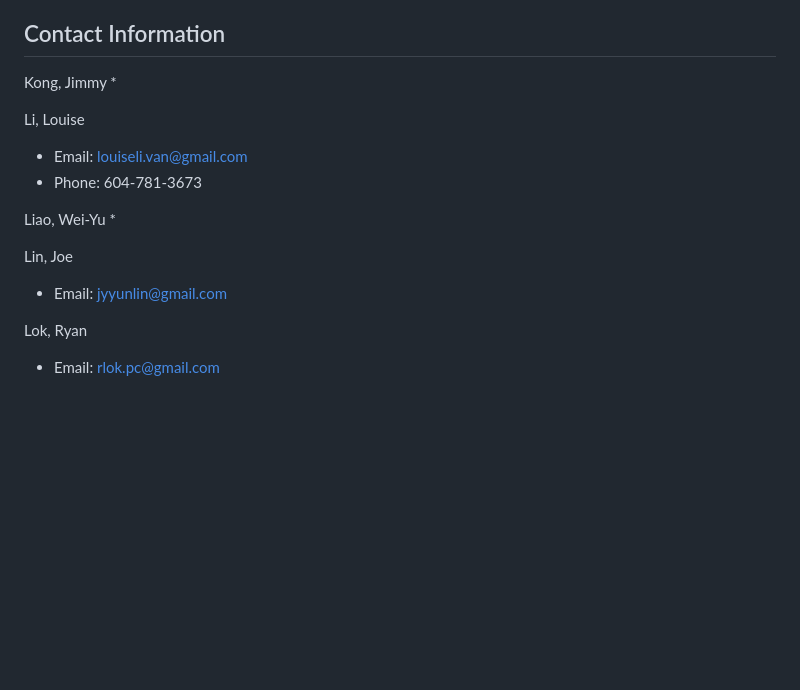
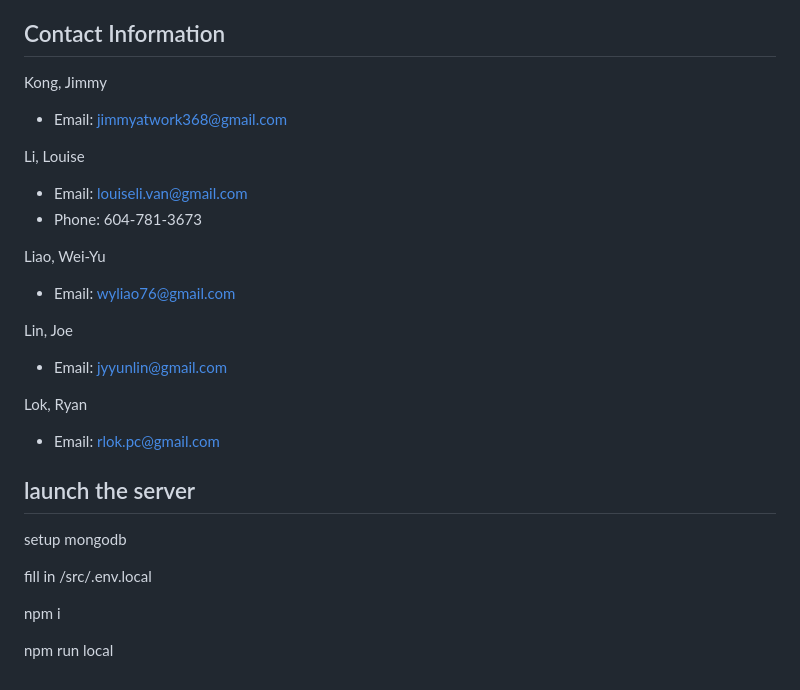
Before and after one commit to R-Lok/2800-202410-BBY26, a Markdown page: README.md, the part around the change. GitHub-like rendering; blank space fills up the shorter version.

```diff
--- a/README.md
+++ b/README.md
@@ -126,17 +126,27 @@ Did you encounter any limitations? What were they, and how did you overcome them
 
 ## Contact Information
 Kong, Jimmy
-*
+* Email: jimmyatwork368@gmail.com
 
 Li, Louise
 * Email: louiseli.van@gmail.com
 * Phone: 604-781-3673
 
 Liao, Wei-Yu
-*
+* Email: wyliao76@gmail.com
 
 Lin, Joe
 * Email: jyyunlin@gmail.com
 
 Lok, Ryan
 * Email: rlok.pc@gmail.com
+
+## launch the server
+
+setup mongodb
+
+fill in /src/.env.local
+
+npm i
+
+npm run local
```
